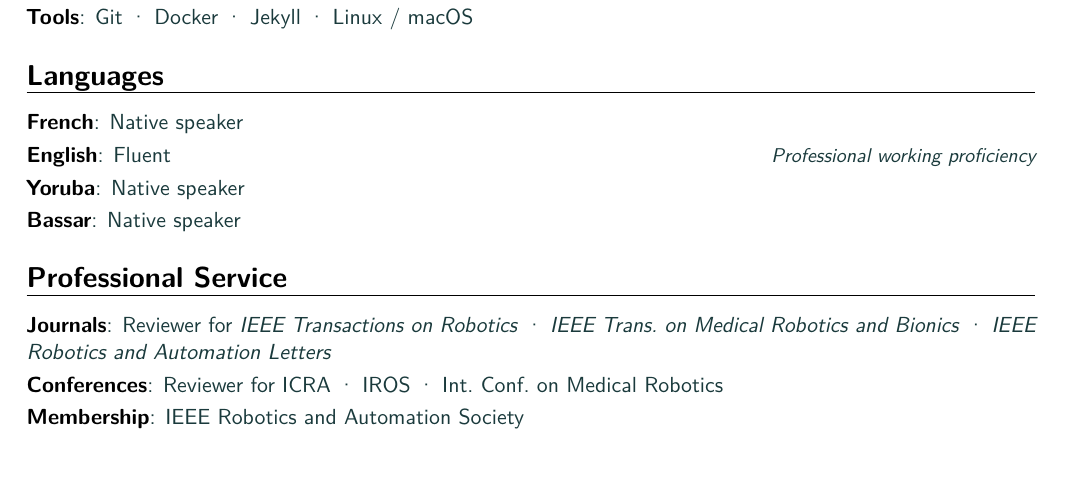
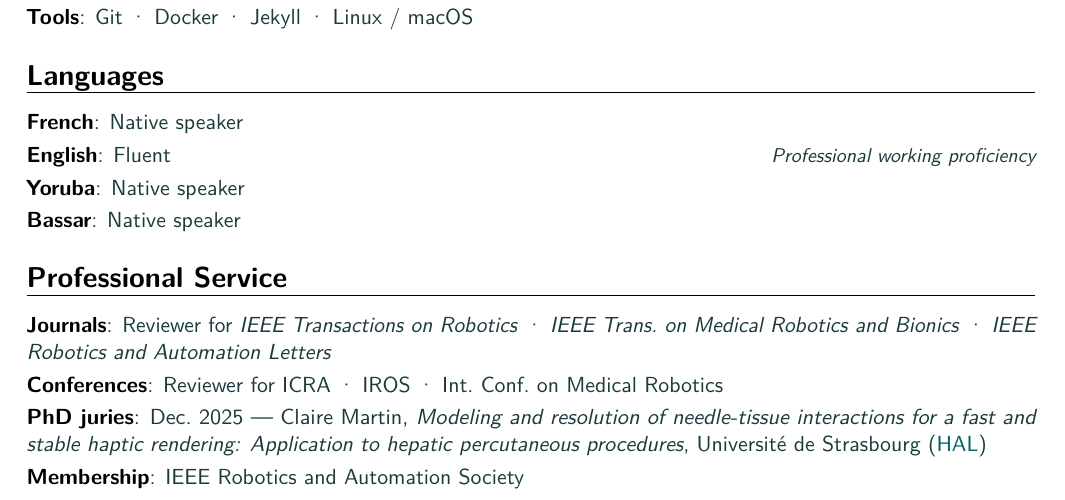
Before and after one commit to adagolodjo/adagolodjo.github.io, a LaTeX CV (docs/cv_yinoussa_adagolodjo.tex): part of page 4 of 4, cut so that both start at the same text. Compiled offline with pdfLaTeX.

Commit message:
docs(cv,about): add PhD jury (Claire Martin, Unistra 2025)

```diff
--- a/docs/cv_yinoussa_adagolodjo.tex
+++ b/docs/cv_yinoussa_adagolodjo.tex
@@ -457,6 +457,10 @@
 \cvitem{Conferences}{%
   Reviewer for ICRA \textperiodcentered{} IROS \textperiodcentered{} Int.\ Conf.\ on Medical Robotics}
 
+\cvitem{PhD juries}{%
+  Dec.\ 2025 --- Claire Martin, \textit{Modeling and resolution of needle-tissue interactions for a fast and stable haptic rendering: Application to hepatic percutaneous procedures}, Université de Strasbourg
+  (\href{https://hal.science/tel-05470170v1}{\color{color1}HAL})}
+
 \cvitem{Membership}{IEEE Robotics and Automation Society}
 
 \end{document}
```
Also changed, not shown: docs/_pages/about.md (+1 -0 lines), docs/assets/cv_yinoussa_adagolodjo.pdf.
